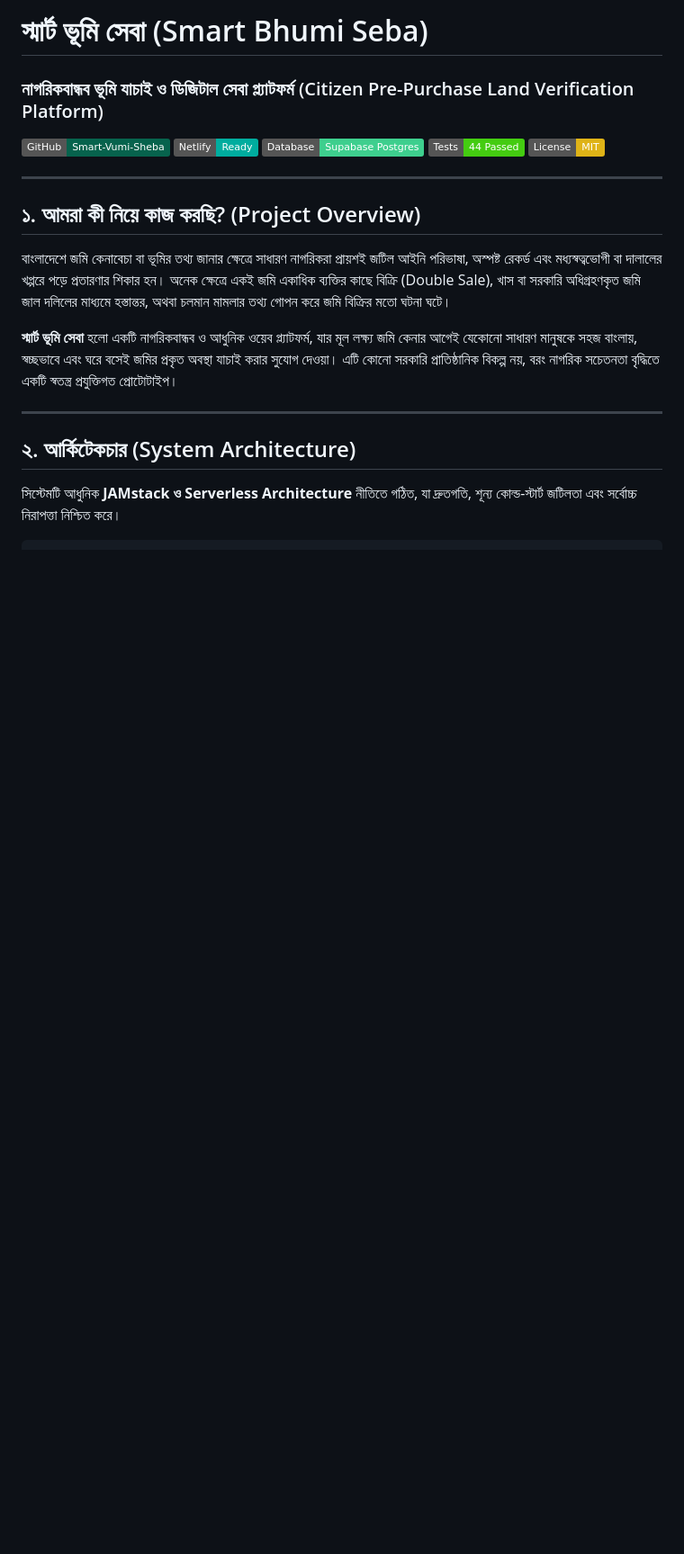
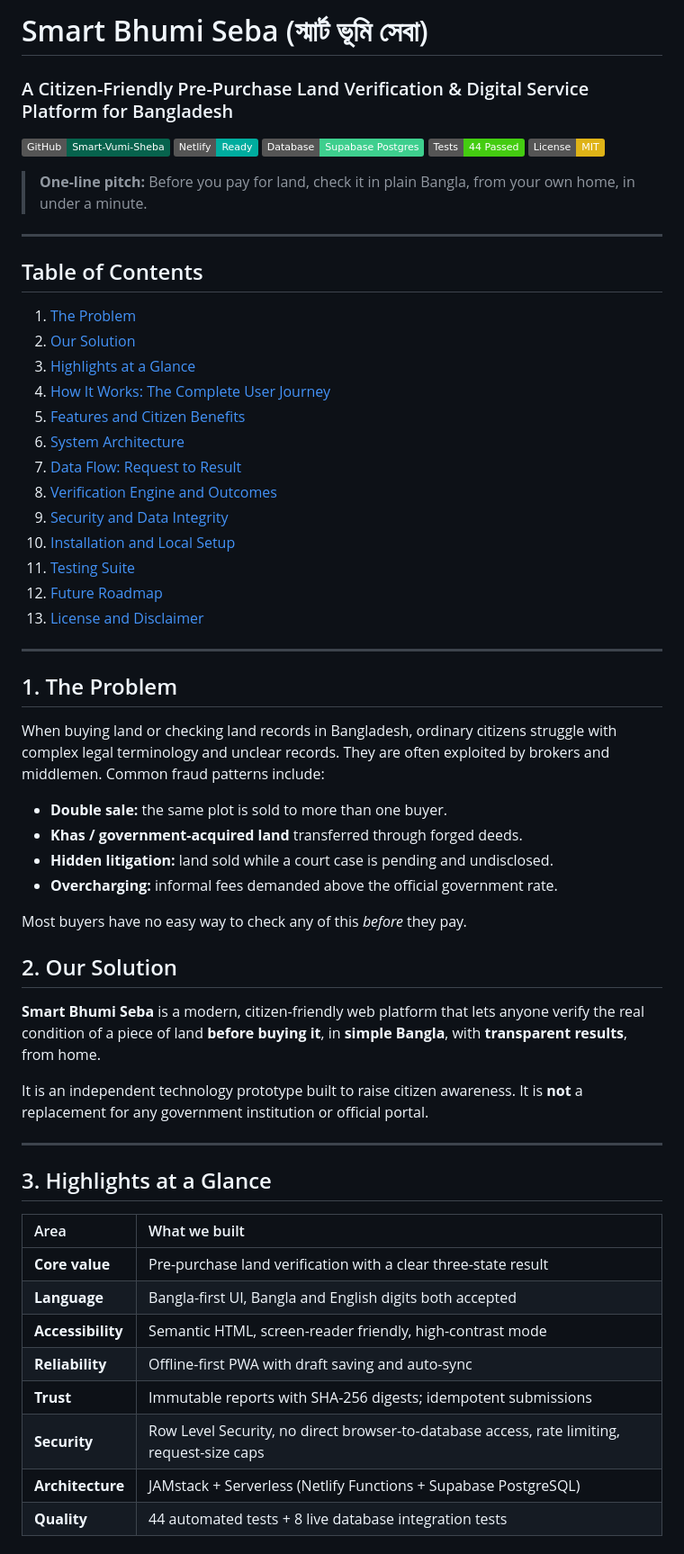
Before and after one commit to logic-forge119/Smart-Vumi-Sheba, a Markdown page: README.md, the part around one of its changes. Shown at 90% size. Rendered like a GitHub page; badges without logos; blank space fills up the shorter version.

```diff
--- a/README.md
+++ b/README.md
@@ -1,5 +1,5 @@
-# স্মার্ট ভূমি সেবা (Smart Bhumi Seba)
-### নাগরিকবান্ধব ভূমি যাচাই ও ডিজিটাল সেবা প্ল্যাটফর্ম (Citizen Pre-Purchase Land Verification Platform)
+# Smart Bhumi Seba (স্মার্ট ভূমি সেবা)
+### A Citizen-Friendly Pre-Purchase Land Verification & Digital Service Platform for Bangladesh
 
 [![GitHub Repository](https://img.shields.io/badge/GitHub-Smart--Vumi--Sheba-07634d?style=flat&logo=github)](https://github.com/logic-forge119/Smart-Vumi-Sheba)
 [![Netlify Status](https://img.shields.io/badge/Netlify-Ready-00ad9f?style=flat&logo=netlify)](https://www.netlify.com)
@@ -7,16 +7,57 @@
 [![Vitest](https://img.shields.io/badge/Tests-44%20Passed-brightgreen?style=flat&logo=vitest)](https://vitest.dev)
 [![License: MIT](https://img.shields.io/badge/License-MIT-yellow.svg)](LICENSE)
 
----
-
-## ১. আমরা কী নিয়ে কাজ করছি? (Project Overview)
-
-বাংলাদেশে জমি কেনাবেচা বা ভূমির তথ্য জানার ক্ষেত্রে সাধারণ নাগরিকরা প্রায়শই জটিল আইনি পরিভাষা, অস্পষ্ট রেকর্ড এবং মধ্যস্বত্বভোগী বা দালালের খপ্পরে পড়ে প্রতারণার শিকার হন। অনেক ক্ষেত্রে একই জমি একাধিক ব্যক্তির কাছে বিক্রি (Double Sale), খাস বা সরকারি অধিগ্রহণকৃত জমি জাল দলিলের মাধ্যমে হস্তান্তর, অথবা চলমান মামলার তথ্য গোপন করে জমি বিক্রির মতো ঘটনা ঘটে।
-
-**স্মার্ট ভূমি সেবা** হলো একটি নাগরিকবান্ধব ও আধুনিক ওয়েব প্ল্যাটফর্ম, যার মূল লক্ষ্য জমি কেনার আগেই যেকোনো সাধারণ মানুষকে সহজ বাংলায়, স্বচ্ছভাবে এবং ঘরে বসেই জমির প্রকৃত অবস্থা যাচাই করার সুযোগ দেওয়া। এটি কোনো সরকারি প্রাতিষ্ঠানিক বিকল্প নয়, বরং নাগরিক সচেতনতা বৃদ্ধিতে একটি স্বতন্ত্র প্রযুক্তিগত প্রোটোটাইপ।
+> **One-line pitch:** Before you pay for land, check it in plain Bangla, from your own home, in under a minute.
 
 ---
 
-## ২. আর্কিটেকচার (System Architecture)
+## Table of Contents
 
-সিস্টেমটি আধুনিক **JAMstack ও Serverless Architecture** নীতিতে গঠিত, যা দ্রুতগতি, শূন্য কোল্ড-স্টার্ট জটিলতা এবং সর্বোচ্চ নিরাপত্তা নিশ্চিত করে।
+1. [The Problem](#1-the-problem)
+2. [Our Solution](#2-our-solution)
+3. [Highlights at a Glance](#3-highlights-at-a-glance)
+4. [How It Works: The Complete User Journey](#4-how-it-works-the-complete-user-journey)
+5. [Features and Citizen Benefits](#5-features-and-citizen-benefits)
+6. [System Architecture](#6-system-architecture)
+7. [Data Flow: Request to Result](#7-data-flow-request-to-result)
+8. [Verification Engine and Outcomes](#8-verification-engine-and-outcomes)
+9. [Security and Data Integrity](#9-security-and-data-integrity)
+10. [Installation and Local Setup](#10-installation-and-local-setup)
+11. [Testing Suite](#11-testing-suite)
+12. [Future Roadmap](#12-future-roadmap)
+13. [License and Disclaimer](#13-license-and-disclaimer)
+
+---
+
+## 1. The Problem
+
+When buying land or checking land records in Bangladesh, ordinary citizens struggle with complex legal terminology and unclear records. They are often exploited by brokers and middlemen. Common fraud patterns include:
+
+- **Double sale:** the same plot is sold to more than one buyer.
+- **Khas / government-acquired land** transferred through forged deeds.
+- **Hidden litigation:** land sold while a court case is pending and undisclosed.
+- **Overcharging:** informal fees demanded above the official government rate.
+
+Most buyers have no easy way to check any of this *before* they pay.
+
+## 2. Our Solution
+
+**Smart Bhumi Seba** is a modern, citizen-friendly web platform that lets anyone verify the real condition of a piece of land **before buying it**, in **simple Bangla**, with **transparent results**, from home.
+
+It is an independent technology prototype built to raise citizen awareness. It is **not** a replacement for any government institution or official portal.
+
+---
+
+## 3. Highlights at a Glance
+
+| Area | What we built |
+| :--- | :--- |
+| **Core value** | Pre-purchase land verification with a clear three-state result |
+| **Language** | Bangla-first UI, Bangla and English digits both accepted |
+| **Accessibility** | Semantic HTML, screen-reader friendly, high-contrast mode |
+| **Reliability** | Offline-first PWA with draft saving and auto-sync |
+| **Trust** | Immutable reports with SHA-256 digests; idempotent submissions |
+| **Security** | Row Level Security, no direct browser-to-database access, rate limiting, request-size caps |
+| **Architecture** | JAMstack + Serverless (Netlify Functions + Supabase PostgreSQL) |
+| **Quality** | 44 automated tests + 8 live database integration tests |
+
```
Also changed, not shown: other parts of README.md (+207 -73 lines).
